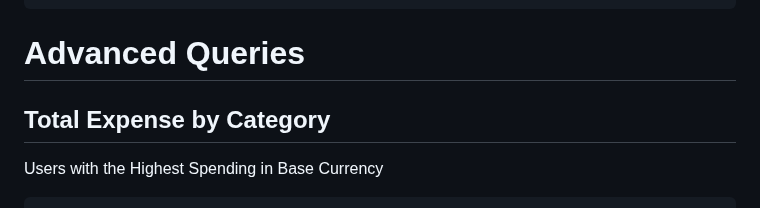
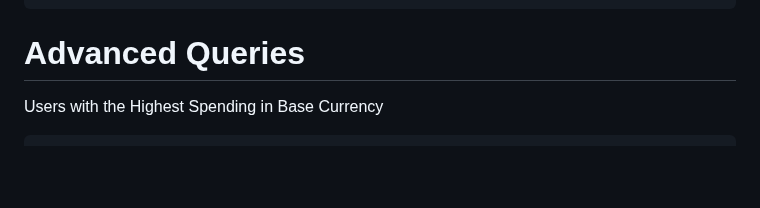
Before and after one commit to cs411-alawini/sp25-cs411-team090-ZeroBug, a Markdown page: doc/Database_Design.md, the part around the change. GitHub-like rendering; blank space fills up the shorter version.

````diff
--- a/doc/Database_Design.md
+++ b/doc/Database_Design.md
@@ -55,8 +55,6 @@ CREATE TABLE SavingsGoal (
 ```
 
 # Advanced Queries
-
-## Total Expense by Category
 
 Users with the Highest Spending in Base Currency
 ```sql
````
